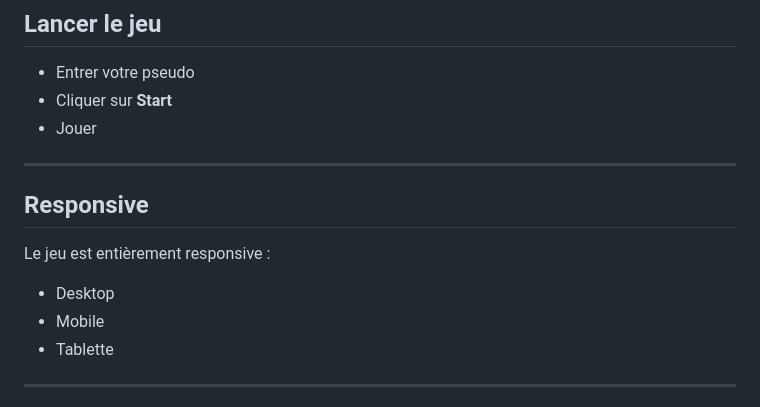
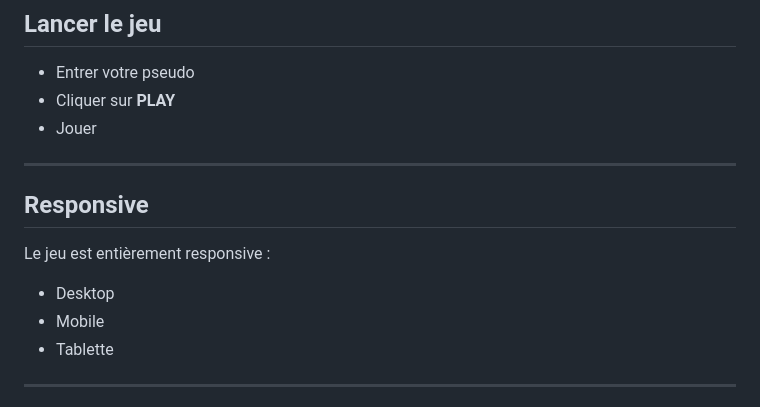
Before and after one commit to EnnioPilia/BubbleGame, a Markdown page: README.md, the part around the change. GitHub-like rendering.

```diff
--- a/README.md
+++ b/README.md
@@ -167,7 +167,7 @@ index.html
 ## Lancer le jeu
 
 - Entrer votre pseudo
-- Cliquer sur **Start**
+- Cliquer sur **PLAY**
 - Jouer
 
 
@@ -178,7 +178,7 @@ index.html
 
 Le jeu est entièrement responsive :
 
--  Desktop
+- Desktop
 - Mobile
 - Tablette
 
```
